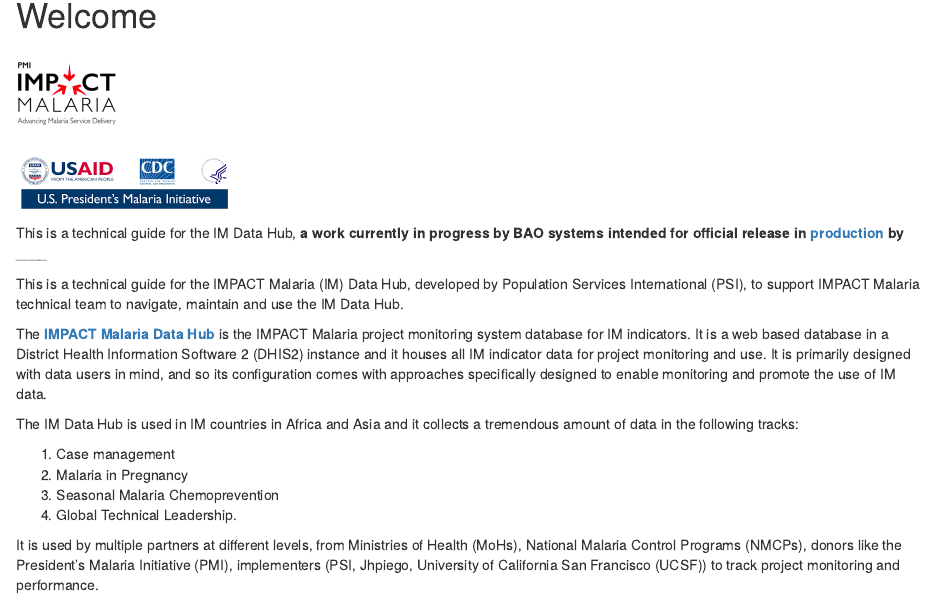
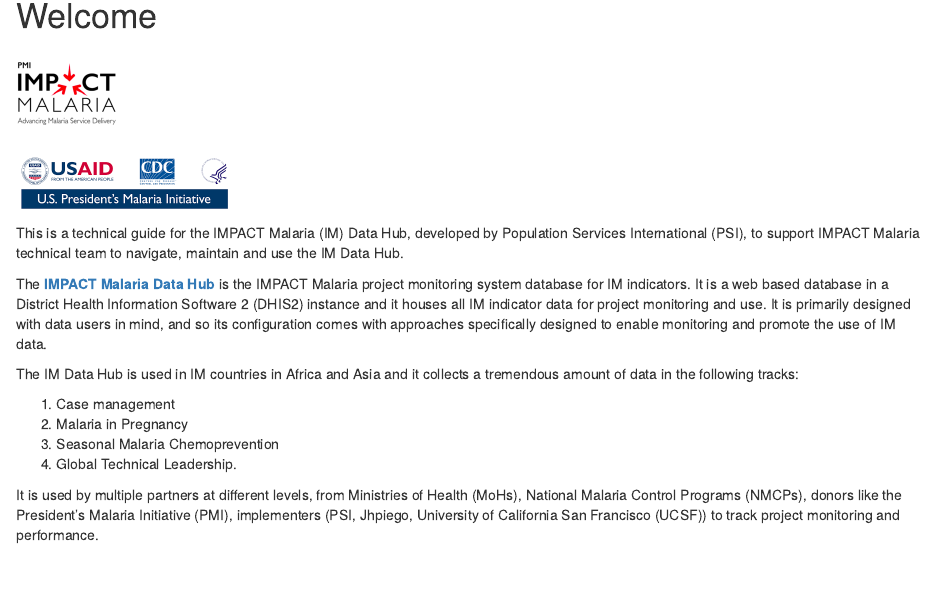
Before and after one commit to INyabuto/im-data-hub, an R Markdown document (index.Rmd): the page in a window 1100 px wide, from 330 px down. Rendered offline with R 4.5, knitr and Pandoc, with nearby package versions; drawn as R Markdown's standard HTML page in place of the format the file asks for.

Commit message:
Update index.Rmd

````diff
--- a/index.Rmd
+++ b/index.Rmd
@@ -31,13 +31,9 @@
 knitr::include_graphics("./images/logo2.png")
 ```
 
-This is a technical guide for the IM Data Hub, __a work currently in progress by BAO systems intended for official release in [production](imdatahub.org) by ______
-
-
-
 This is a technical guide for the IMPACT Malaria (IM) Data Hub, developed by Population Services International (PSI), to support IMPACT Malaria technical team to navigate, maintain and use the IM Data Hub.
 
-The [__IMPACT Malaria Data Hub__](imdatahub.org) is the IMPACT Malaria project monitoring system database for IM indicators. It is a web based database in a District Health Information Software 2 (DHIS2) instance and it houses all IM indicator data for project monitoring and use. It is primarily designed with data users in mind, and so its configuration comes with approaches specifically designed to enable monitoring and promote the use of IM data.
+The [__IMPACT Malaria Data Hub__](https://imdatahub.org) is the IMPACT Malaria project monitoring system database for IM indicators. It is a web based database in a District Health Information Software 2 (DHIS2) instance and it houses all IM indicator data for project monitoring and use. It is primarily designed with data users in mind, and so its configuration comes with approaches specifically designed to enable monitoring and promote the use of IM data.
 
 The IM Data Hub is used in IM countries in Africa and Asia and it collects a tremendous amount of data in the following tracks:
 
````
